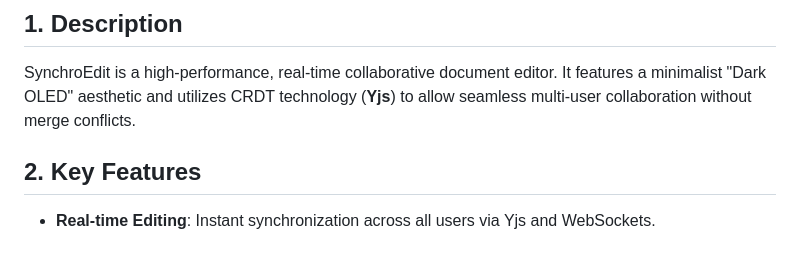
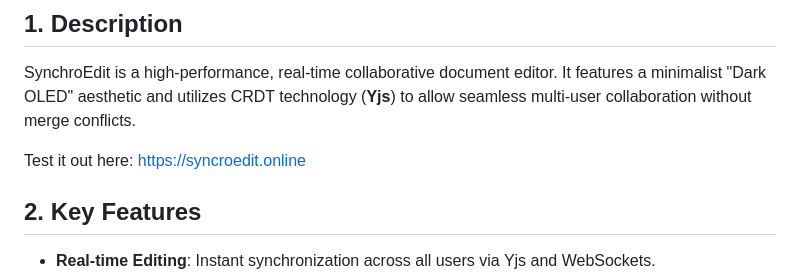
Before and after one commit to golba98/SynchroEdit, a Markdown page: README.md, the part around the change. Drawn GitHub-style; blank space fills up the shorter version.

Commit message:
[SNAPSHOT] All files 2025-12-28 01:22:29

```diff
--- a/README.md
+++ b/README.md
@@ -2,6 +2,8 @@
 
 ## 1. Description
 SynchroEdit is a high-performance, real-time collaborative document editor. It features a minimalist "Dark OLED" aesthetic and utilizes CRDT technology (**Yjs**) to allow seamless multi-user collaboration without merge conflicts.
+
+Test it out here: https://syncroedit.online
 
 ## 2. Key Features
 - **Real-time Editing**: Instant synchronization across all users via Yjs and WebSockets.
```
